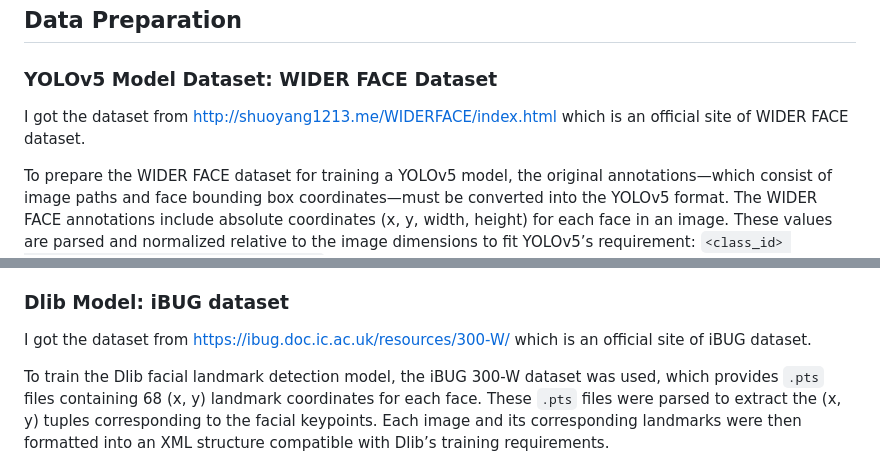
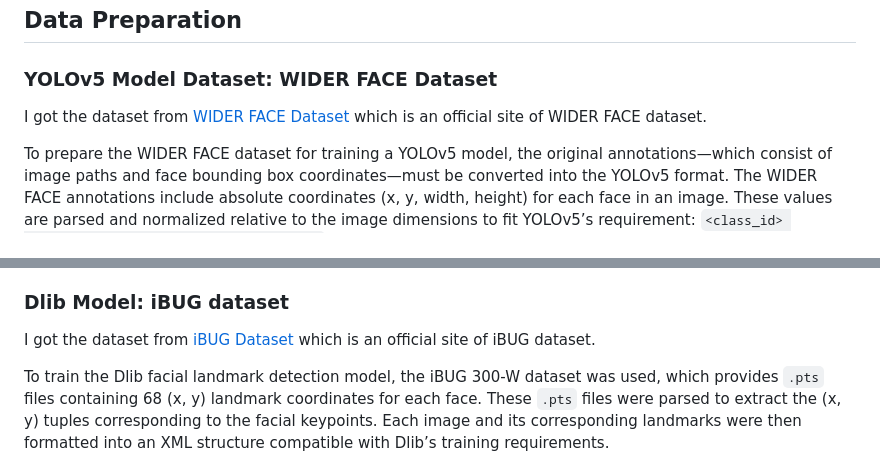
Before and after one commit to emirkizilcim0/Seamless-Pass-AI-powered-Biometrics-Based-on-Face-and-Iris, a Markdown page: README.md, 2 parts joined by grey strips. Rendered like a GitHub page.

```diff
--- a/README.md
+++ b/README.md
@@ -56,8 +56,7 @@ seamless-pass/
 
 ### YOLOv5 Model Dataset: WIDER FACE Dataset
 
-I got the dataset from http://shuoyang1213.me/WIDERFACE/index.html
-which is an official site of WIDER FACE dataset.
+I got the dataset from [WIDER FACE Dataset](http://shuoyang1213.me/WIDERFACE/index.html) which is an official site of WIDER FACE dataset.
 
 To prepare the WIDER FACE dataset for training a YOLOv5 model, the original annotations—which consist of image paths and face bounding box coordinates—must be converted into the YOLOv5 format. The WIDER FACE annotations include absolute coordinates (x, y, width, height) for each face in an image. These values are parsed and normalized relative to the image dimensions to fit YOLOv5’s requirement: `<class_id> <x_center> <y_center> <width> <height>`, all expressed as values between 0 and 1. For a face detection task, the `class_id` is typically set to 0.
 
@@ -68,8 +67,7 @@ One of the challenges encountered during the model conversion process was handli
 
 ### Dlib Model: iBUG dataset
 
-I got the dataset from https://ibug.doc.ic.ac.uk/resources/300-W/
-which is an official site of iBUG dataset.
+I got the dataset from [iBUG Dataset](https://ibug.doc.ic.ac.uk/resources/300-W/) which is an official site of iBUG dataset.
 
 To train the Dlib facial landmark detection model, the iBUG 300-W dataset was used, which provides `.pts` files containing 68 (x, y) landmark coordinates for each face. These `.pts` files were parsed to extract the (x, y) tuples corresponding to the facial keypoints. Each image and its corresponding landmarks were then formatted into an XML structure compatible with Dlib’s training requirements.
 
```
